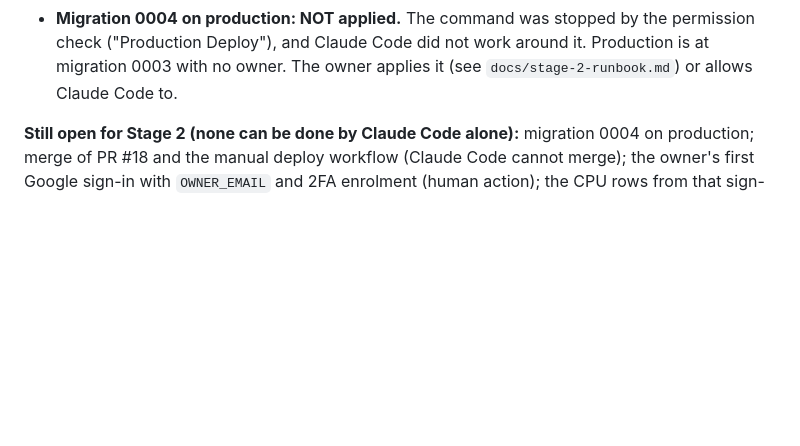
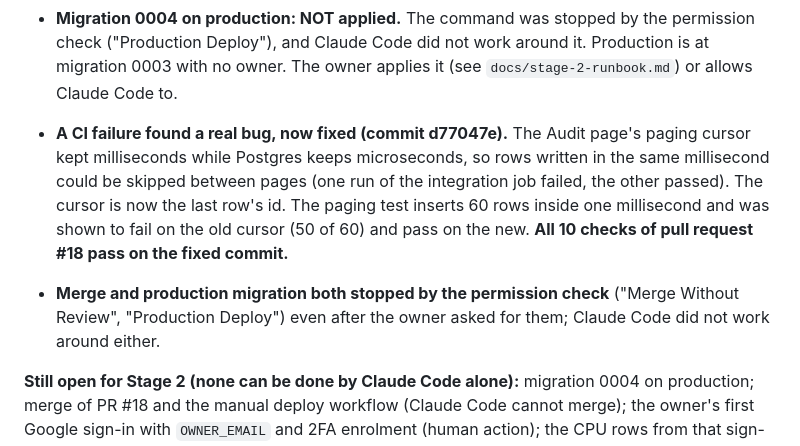
Before and after one commit to DivineGima/scollarly, a Markdown page: tracker/tracker_1.md, the part around the change. Rendered like a GitHub page; blank space fills up the shorter version.

Commit message:
docs(tracker): the CI-found audit paging bug, fixed; merge and migration awaiting the owner
Co-Authored-By: Claude Sonnet 5.5 <noreply@anthropic.com>

```diff
--- a/tracker/tracker_1.md
+++ b/tracker/tracker_1.md
@@ -420,6 +420,9 @@ Notes: the passwordless probe builds a new Better Auth instance on every request
 - **Migration 0004 tried on a throwaway Neon branch** (`s2-migration-test`, copied from production, deleted afterwards, its connection string removed): applied cleanly, and 18 of 18 checks passed against Neon's real `neon_auth` tables as the `app_runtime` role: the trigger blanks `ipAddress` and `userAgent` on a real insert, `app_scrub_session_pii` works, the runtime role still cannot read `neon_auth.session`, an invite is accepted only for the verified invited email and only once, `app_remove_admin` ends the removed admin's session and refuses a non-owner, and the owner role cannot be removed. **Flag F13 is therefore proven on a copy of the live database.**
 - **Migration 0004 on production: NOT applied.** The command was stopped by the permission check ("Production Deploy"), and Claude Code did not work around it. Production is at migration 0003 with no owner. The owner applies it (see `docs/stage-2-runbook.md`) or allows Claude Code to.
 
+- **A CI failure found a real bug, now fixed (commit d77047e).** The Audit page's paging cursor kept milliseconds while Postgres keeps microseconds, so rows written in the same millisecond could be skipped between pages (one run of the integration job failed, the other passed). The cursor is now the last row's id. The paging test inserts 60 rows inside one millisecond and was shown to fail on the old cursor (50 of 60) and pass on the new. **All 10 checks of pull request #18 pass on the fixed commit.**
+- **Merge and production migration both stopped by the permission check** ("Merge Without Review", "Production Deploy") even after the owner asked for them; Claude Code did not work around either.
+
 **Still open for Stage 2 (none can be done by Claude Code alone):** migration 0004 on production; merge of PR #18 and the manual deploy workflow (Claude Code cannot merge); the owner's first Google sign-in with `OWNER_EMAIL` and 2FA enrolment (human action); the CPU rows from that sign-in and from the new endpoints. Stage 2 modules stay `in-progress`.
 
 ## Flags (need the owner)
```
